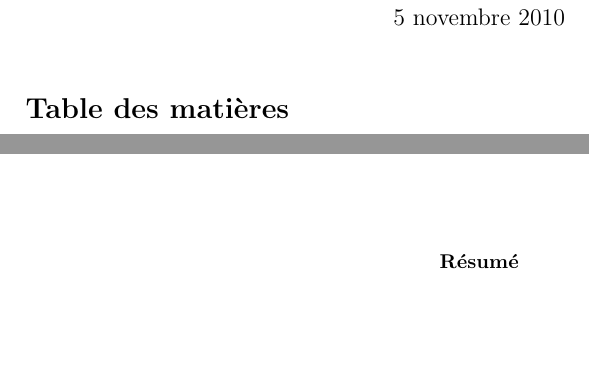
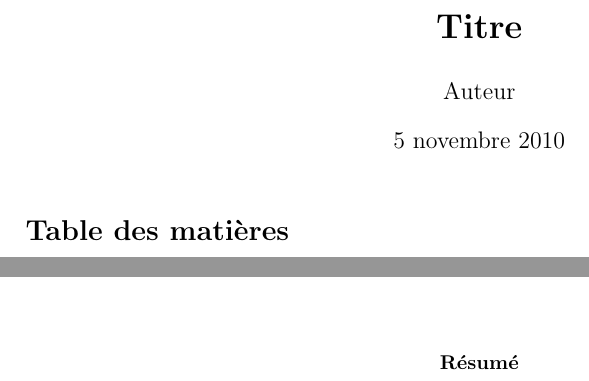
Before and after one commit to MaximeGaudin/SPArticle, a LaTeX paper (main.tex, which reads nation.tex): two parts of the page, joined at a grey line, cut at the place of the change, the shorter picture padded with empty space. Compiled offline with pdfLaTeX; a LaTeX package or settings file that is missing is left out.

Commit message:
Ajout d'une commande nHeader pour facilité l'uniformisation des Titre, auteurs, fancy header.

```diff
--- a/main.tex
+++ b/main.tex
@@ -1,11 +1,7 @@
 \input{nation}
 \input{extra}
 
-\title{}
-\author{}
-\lhead{}
-
-\cfoot{\thepage\ of \pageref{LastPage}}
+\nHeader{Titre}{Auteur}{Titre court}
 
 \begin{document}
 \maketitle
--- a/nation.tex
+++ b/nation.tex
@@ -11,6 +11,14 @@
 
 \usepackage[top=20mm, bottom=20mm, left=25mm, right=25mm]{geometry}
 \pagestyle{fancy}
+
+\newcommand{\nHeader}[3]
+{
+	\title{\textbf{#1}}
+	\author{#2}
+	\lhead{#3}
+	\cfoot{\thepage\ of \pageref{LastPage}}
+}
 
 \newcommand{\nTitle}[1]
 {
```
